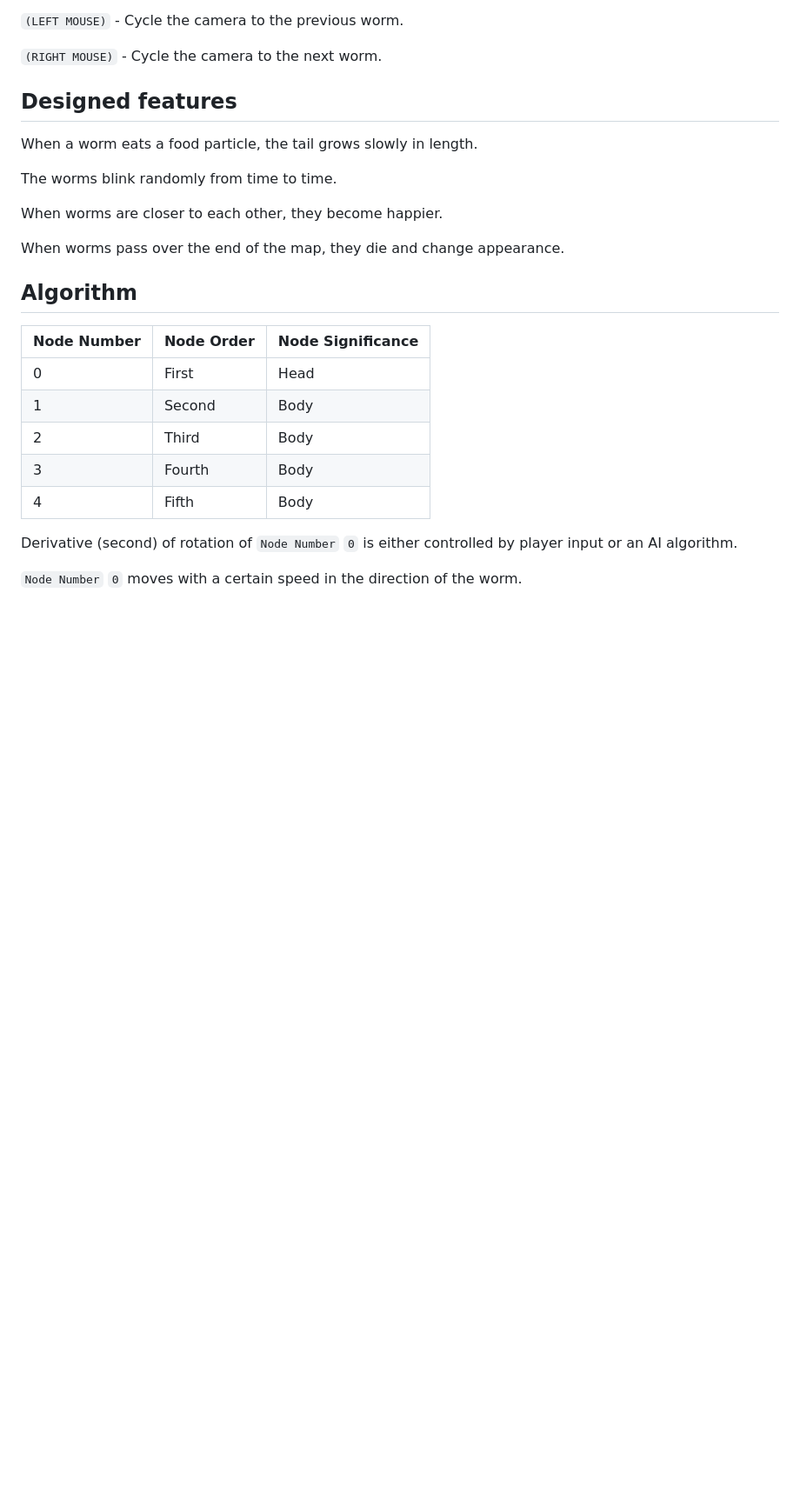
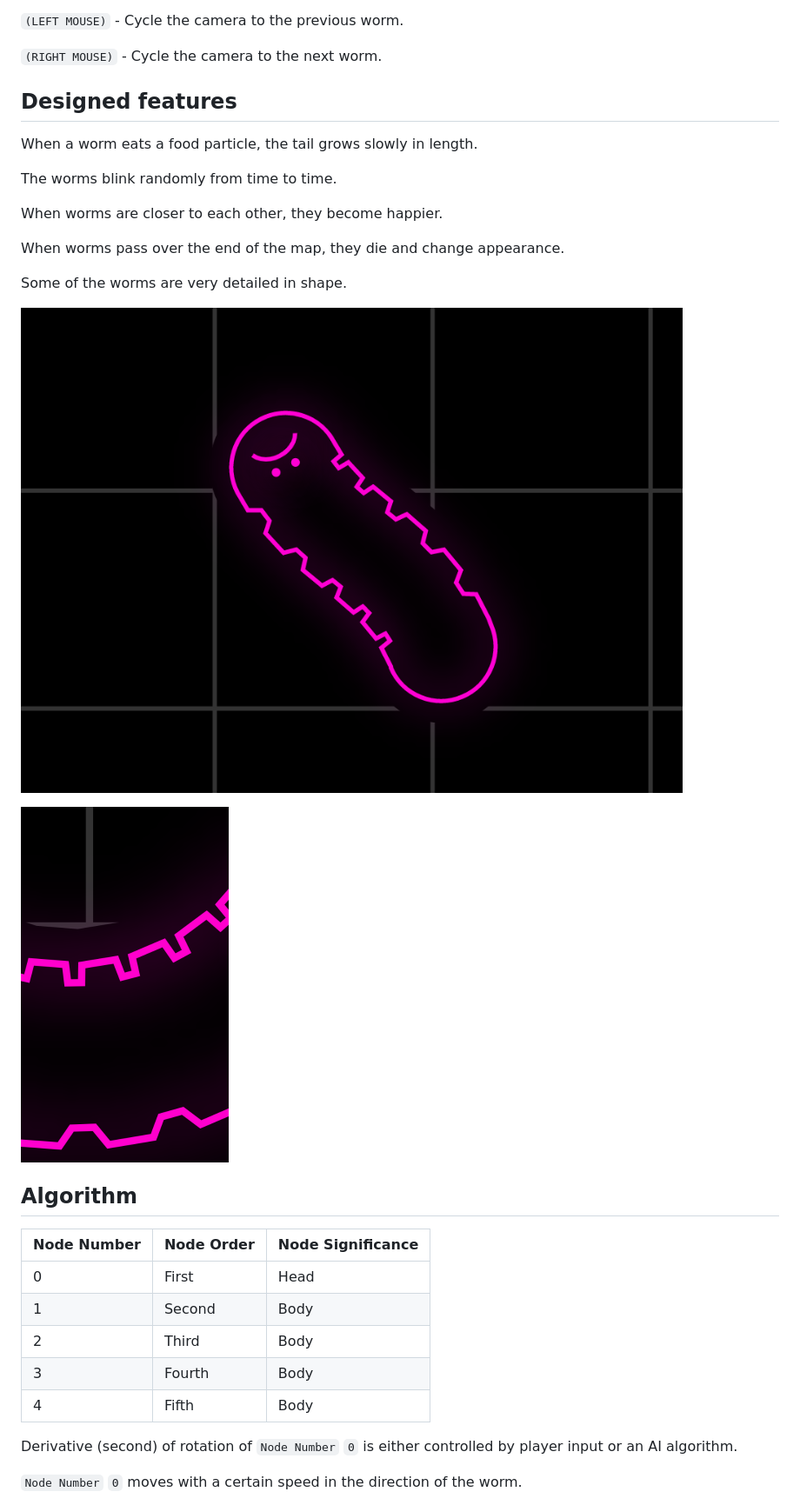
Before and after one commit to Elixonus/worm, a Markdown page: README.md, the part around the change printed below. Shown: that part at 87% size. GitHub-like rendering; pictures changed too: screenshot2.png (added), screenshot3.png (added); blank space fills up the shorter version.

```diff
--- a/README.md
+++ b/README.md
@@ -34,6 +36,12 @@ When worms are closer to each other, they become happier.
 
 When worms pass over the end of the map, they die and change appearance.
 
+Some of the worms are very detailed in shape.
+
+![Screenshot 2](./screenshot2.png)
+
+![Screenshot 3](./screenshot3.png)
+
 ## Algorithm
 
 | Node Number | Node Order | Node Significance |
```
Also changed, not shown: other parts of README.md (+14 -0 lines), screenshot1.png (added), screenshot4.png (added), screenshot5.png (added).
